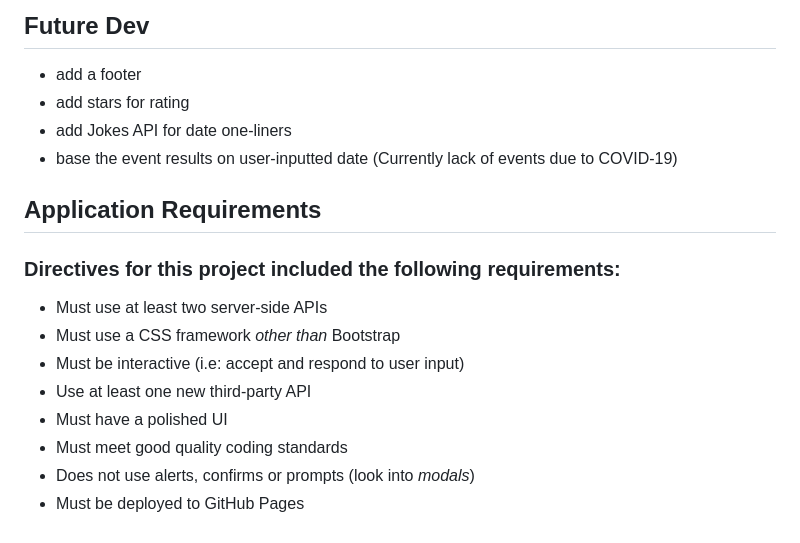
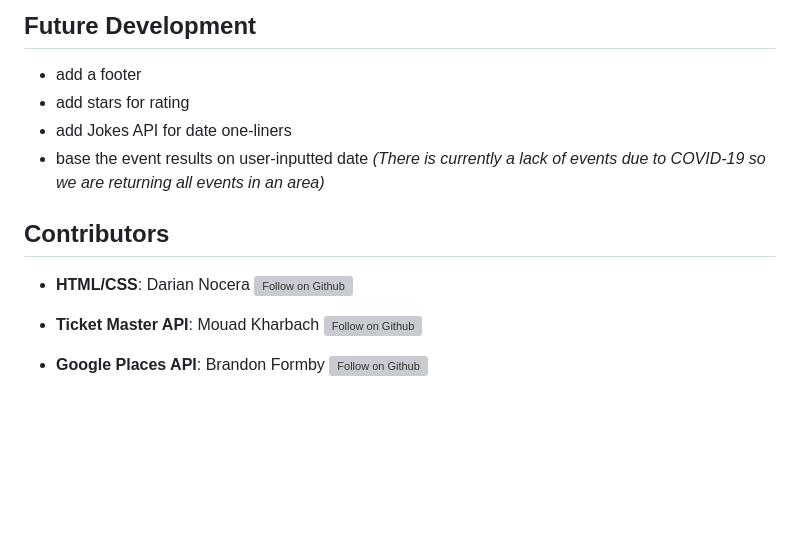
Before and after one commit to darnocer/Project-01-Date-Nite-App, a Markdown page: README.md, the part around the change printed below. GitHub-like rendering; blank space fills up the shorter version; grey boxes are pictures that could not be loaded.

```diff
--- a/README.md
+++ b/README.md
@@ -28,20 +32,14 @@ https://darnocer.github.io/Project-01-Date-Nite-App/
 
-## Future Dev
+## Future Development
 
 - add a footer
 - add stars for rating
 - add Jokes API for date one-liners
-- base the event results on user-inputted date (Currently lack of events due to COVID-19)
+- base the event results on user-inputted date _(There is currently a lack of events due to COVID-19 so we are returning all events in an area)_
 
-## Application Requirements
+## Contributors
 
-### Directives for this project included the following requirements:
+- **HTML/CSS**: Darian Nocera [![Follow on Github](https://img.shields.io/github/followers/darnocer?label=Follow&style=social)](http://www.github.com/darnocer)
+- **Ticket Master API**: Mouad Kharbach [![Follow on Github](https://img.shields.io/github/followers/siirmouad?label=Follow&style=social)](http://www.github.com/siirmouad)
 
-- Must use at least two server-side APIs
-- Must use a CSS framework _other than_ Bootstrap
-- Must be interactive (i.e: accept and respond to user input)
-- Use at least one new third-party API
-- Must have a polished UI
-- Must meet good quality coding standards
-- Does not use alerts, confirms or prompts (look into _modals_)
-- Must be deployed to GitHub Pages
+- **Google Places API**: Brandon Formby [![Follow on Github](https://img.shields.io/github/followers/BFormbs?label=Follow&style=social)](http://www.github.com/BFormbs)
```
Also changed, not shown: other parts of README.md (+15 -11 lines), Assets/images/demo.gif (added), Assets/images/home_page.png (renamed from Assets/supplemental/home_page.png), Assets/images/results_page.png (renamed from Assets/supplemental/results_page.png).
